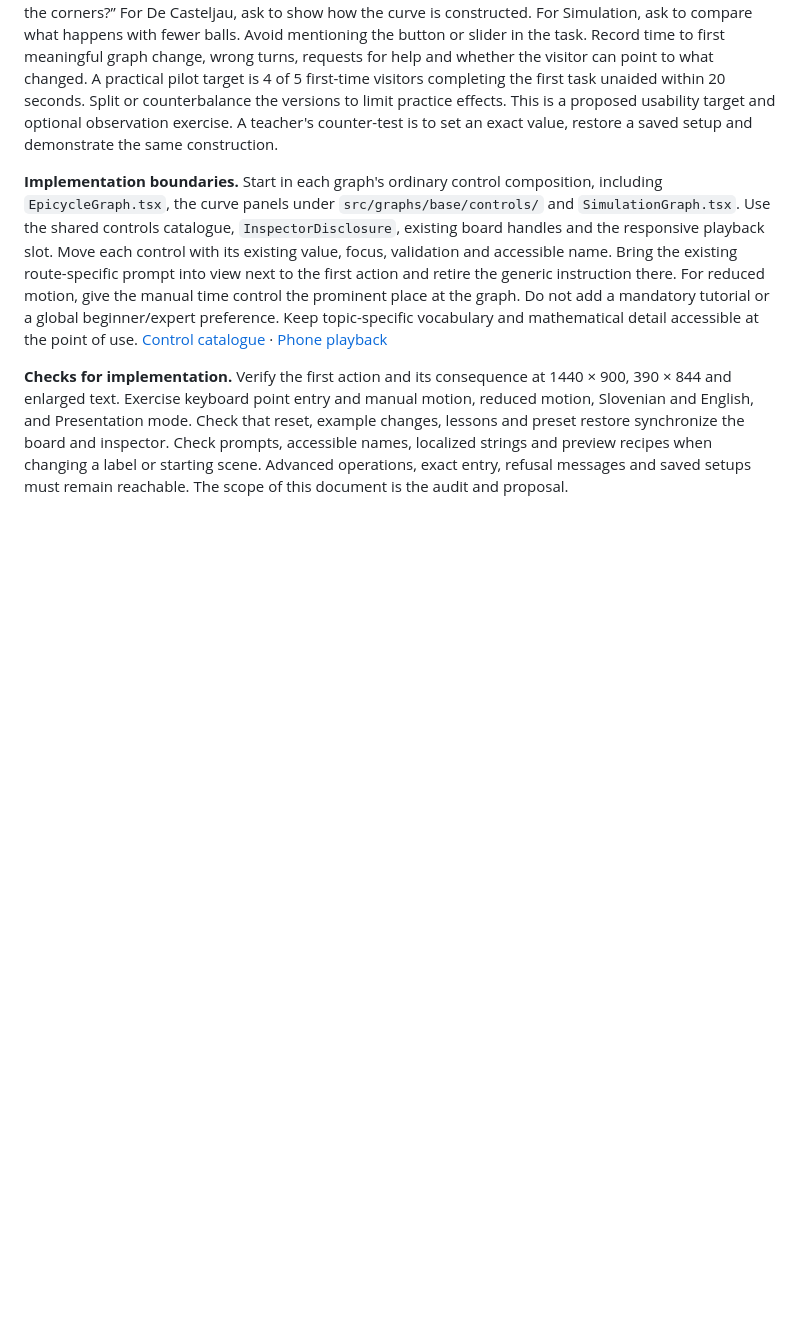
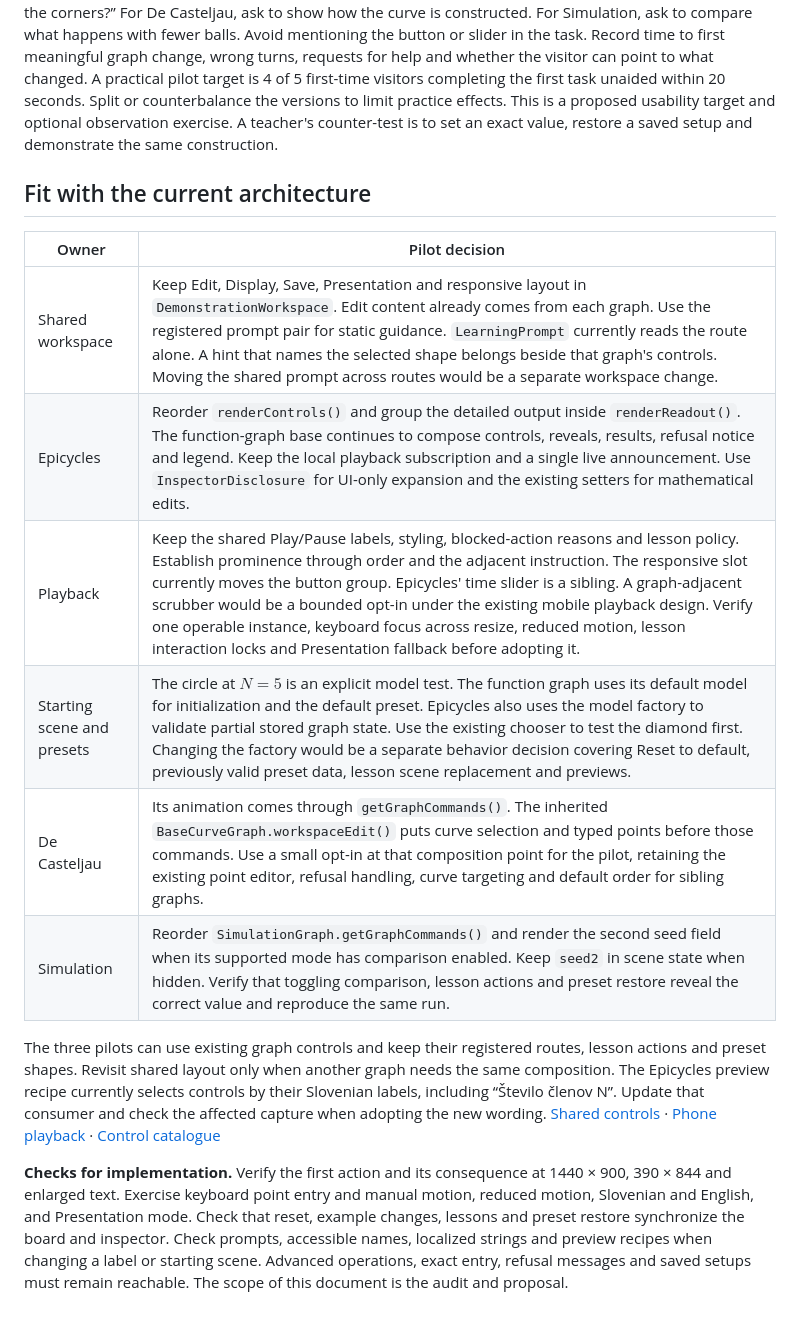
Before and after one commit to efodx/bezeg-2.0, a Markdown page: docs/specs/graph-control-first-use.md, the part around one of its changes. Drawn GitHub-style; blank space fills up the shorter version.

```diff
--- a/docs/specs/graph-control-first-use.md
+++ b/docs/specs/graph-control-first-use.md
@@ -114,6 +114,17 @@ We opened the published site in a clean Edge/Chromium browser, default Slovenian
 
 **How to tell whether this helped.** Use the same neutral tasks on the current and pilot versions. For Epicycles, ask “Can you get the circles to draw a shape?” and then “Can you make the trace come closer to the corners?” For De Casteljau, ask to show how the curve is constructed. For Simulation, ask to compare what happens with fewer balls. Avoid mentioning the button or slider in the task. Record time to first meaningful graph change, wrong turns, requests for help and whether the visitor can point to what changed. A practical pilot target is 4 of 5 first-time visitors completing the first task unaided within 20 seconds. Split or counterbalance the versions to limit practice effects. This is a proposed usability target and optional observation exercise. A teacher's counter-test is to set an exact value, restore a saved setup and demonstrate the same construction.
 
-**Implementation boundaries.** Start in each graph's ordinary control composition, including `EpicycleGraph.tsx`, the curve panels under `src/graphs/base/controls/` and `SimulationGraph.tsx`. Use the shared controls catalogue, `InspectorDisclosure`, existing board handles and the responsive playback slot. Move each control with its existing value, focus, validation and accessible name. Bring the existing route-specific prompt into view next to the first action and retire the generic instruction there. For reduced motion, give the manual time control the prominent place at the graph. Do not add a mandatory tutorial or a global beginner/expert preference. Keep topic-specific vocabulary and mathematical detail accessible at the point of use. [Control catalogue](../controls.md) · [Phone playback](mobile-graph-playback.md)
+## Fit with the current architecture
+
+| Owner | Pilot decision |
+| --- | --- |
+| Shared workspace | Keep Edit, Display, Save, Presentation and responsive layout in `DemonstrationWorkspace`. Edit content already comes from each graph. Use the registered prompt pair for static guidance. `LearningPrompt` currently reads the route alone. A hint that names the selected shape belongs beside that graph's controls. Moving the shared prompt across routes would be a separate workspace change. |
+| Epicycles | Reorder `renderControls()` and group the detailed output inside `renderReadout()`. The function-graph base continues to compose controls, reveals, results, refusal notice and legend. Keep the local playback subscription and a single live announcement. Use `InspectorDisclosure` for UI-only expansion and the existing setters for mathematical edits. |
+| Playback | Keep the shared Play/Pause labels, styling, blocked-action reasons and lesson policy. Establish prominence through order and the adjacent instruction. The responsive slot currently moves the button group. Epicycles' time slider is a sibling. A graph-adjacent scrubber would be a bounded opt-in under the existing mobile playback design. Verify one operable instance, keyboard focus across resize, reduced motion, lesson interaction locks and Presentation fallback before adopting it. |
+| Starting scene and presets | The circle at $N=5$ is an explicit model test. The function graph uses its default model for initialization and the default preset. Epicycles also uses the model factory to validate partial stored graph state. Use the existing chooser to test the diamond first. Changing the factory would be a separate behavior decision covering Reset to default, previously valid preset data, lesson scene replacement and previews. |
+| De Casteljau | Its animation comes through `getGraphCommands()`. The inherited `BaseCurveGraph.workspaceEdit()` puts curve selection and typed points before those commands. Use a small opt-in at that composition point for the pilot, retaining the existing point editor, refusal handling, curve targeting and default order for sibling graphs. |
+| Simulation | Reorder `SimulationGraph.getGraphCommands()` and render the second seed field when its supported mode has comparison enabled. Keep `seed2` in scene state when hidden. Verify that toggling comparison, lesson actions and preset restore reveal the correct value and reproduce the same run. |
+
+The three pilots can use existing graph controls and keep their registered routes, lesson actions and preset shapes. Revisit shared layout only when another graph needs the same composition. The Epicycles preview recipe currently selects controls by their Slovenian labels, including “Število členov N”. Update that consumer and check the affected capture when adopting the new wording. [Shared controls](shared-graph-controls.md) · [Phone playback](mobile-graph-playback.md) · [Control catalogue](../controls.md)
 
 **Checks for implementation.** Verify the first action and its consequence at 1440 × 900, 390 × 844 and enlarged text. Exercise keyboard point entry and manual motion, reduced motion, Slovenian and English, and Presentation mode. Check that reset, example changes, lessons and preset restore synchronize the board and inspector. Check prompts, accessible names, localized strings and preview recipes when changing a label or starting scene. Advanced operations, exact entry, refusal messages and saved setups must remain reachable. The scope of this document is the audit and proposal.
```
Also changed, not shown: other parts of docs/specs/graph-control-first-use.md (+4 -4 lines), docs/reviews/graph-control-first-use/epicycles-proposal.png.
